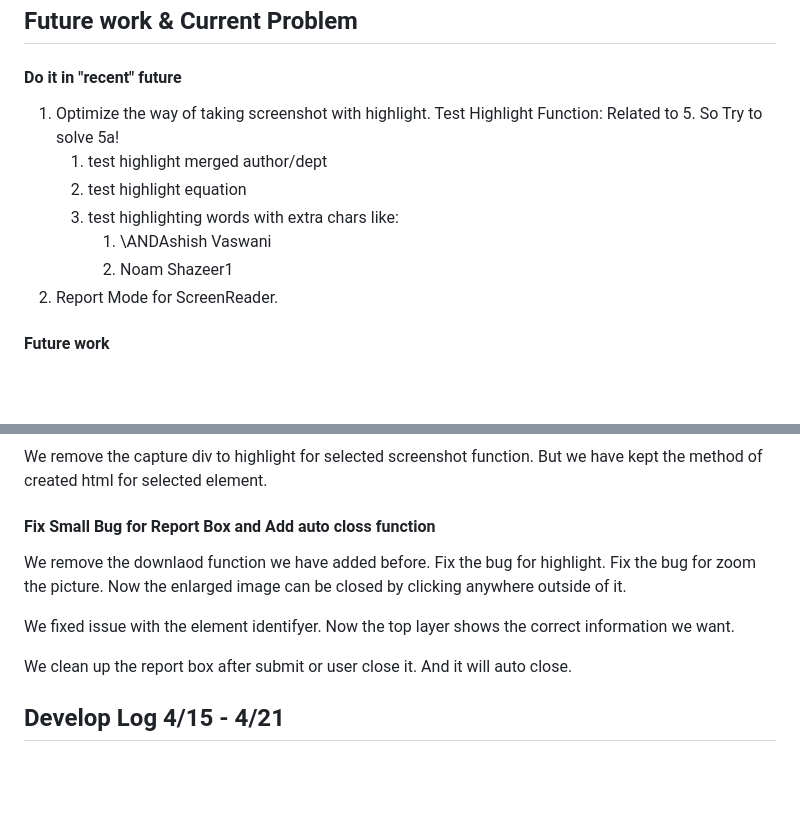
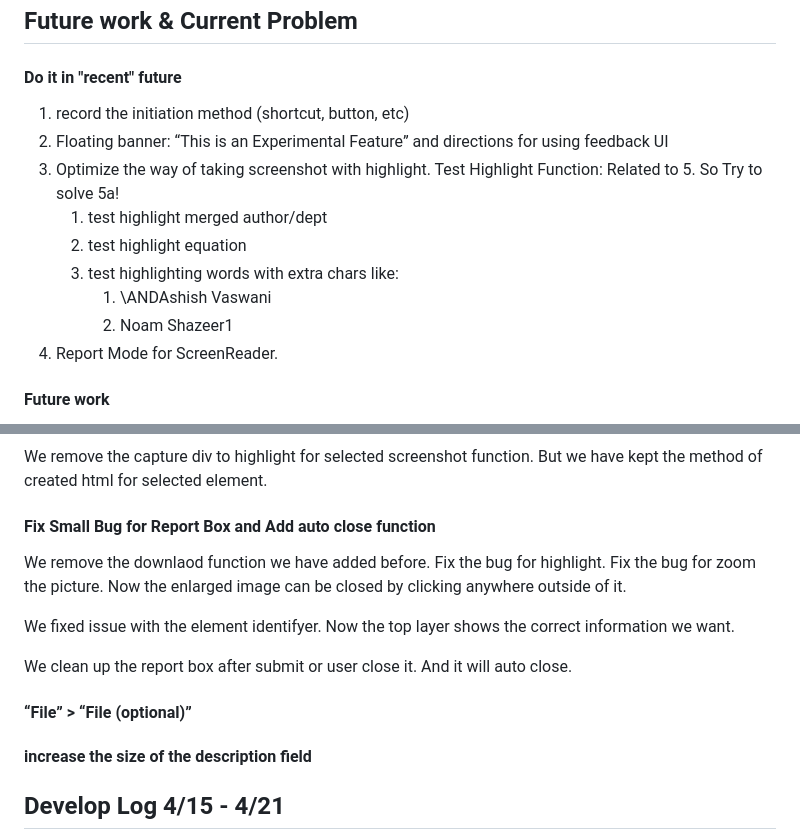
Before and after one commit to arXiv/html_feedback, a Markdown page: README.md, 2 parts joined by grey strips. Drawn GitHub-style; blank space fills up the shorter version.

```diff
--- a/README.md
+++ b/README.md
@@ -91,14 +91,15 @@ python3 app.py
 ## Future work & Current Problem
 
 #### Do it in "recent" future
-
-1. Optimize the way of taking screenshot with highlight. Test Highlight Function: Related to 5. So Try to solve 5a!
+1. record the initiation method (shortcut, button, etc)
+2. Floating banner: “This is an Experimental Feature”  and directions for using feedback UI
+3. Optimize the way of taking screenshot with highlight. Test Highlight Function: Related to 5. So Try to solve 5a!
    1. test highlight merged author/dept
    2. test highlight equation
    3. test highlighting words with extra chars like:
       1. \ANDAshish Vaswani
       2. Noam Shazeer1
-2. Report Mode for ScreenReader.
+4. Report Mode for ScreenReader.
 
 #### Future work
 
@@ -125,13 +126,16 @@ Click submit button will send data to the backend database. We have included att
 
 We remove the capture div to highlight for  selected screenshot function. But we have kept the method of created html for selected element.
 
-#### Fix Small Bug for Report Box and Add auto closs function
+#### Fix Small Bug for Report Box and Add auto close function
 
 We remove the downlaod function we have added before. Fix the bug for highlight. Fix the bug for zoom the picture. Now the enlarged image can be closed by clicking anywhere outside of it.
 
 We fixed issue with the element identifyer. Now the top layer shows the correct information we want.
 
 We clean up the report box after submit or user close it. And it will auto close.
+
+#### “File” > “File (optional)”
+#### increase the size of the description field
 
 
 ## Develop Log 4/15 - 4/21
```
